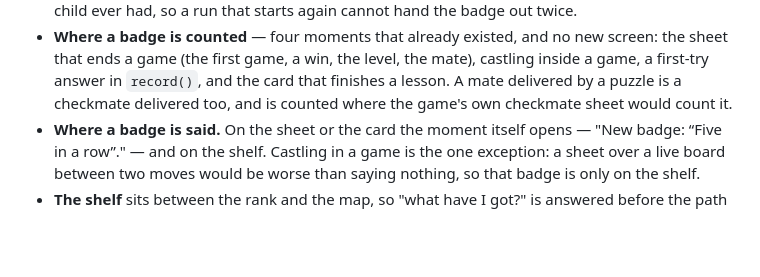
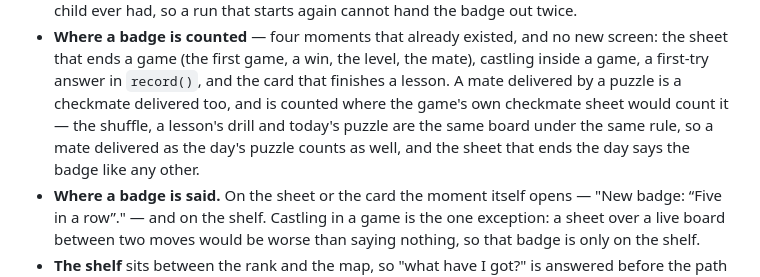
Before and after one commit to aivara-se/learn-chess, a Markdown page: docs/DESIGN.md, the part around the change. Rendered like a GitHub page; blank space fills up the shorter version.

Commit message:
docs: today's puzzle is one of the places a badge is counted

```diff
--- a/docs/DESIGN.md
+++ b/docs/DESIGN.md
@@ -362,7 +362,9 @@ for what a child did, that stays. Nine of them, and their rules live in one modu
 - **Where a badge is counted** — four moments that already existed, and no new screen: the sheet that
   ends a game (the first game, a win, the level, the mate), castling inside a game, a first-try answer
   in `record()`, and the card that finishes a lesson. A mate delivered by a puzzle is a checkmate
-  delivered too, and is counted where the game's own checkmate sheet would count it.
+  delivered too, and is counted where the game's own checkmate sheet would count it — the shuffle, a
+  lesson's drill and today's puzzle are the same board under the same rule, so a mate delivered as the
+  day's puzzle counts as well, and the sheet that ends the day says the badge like any other.
 - **Where a badge is said.** On the sheet or the card the moment itself opens — "New badge: “Five in a
   row”." — and on the shelf. Castling in a game is the one exception: a sheet over a live board between
   two moves would be worse than saying nothing, so that badge is only on the shelf.
```
